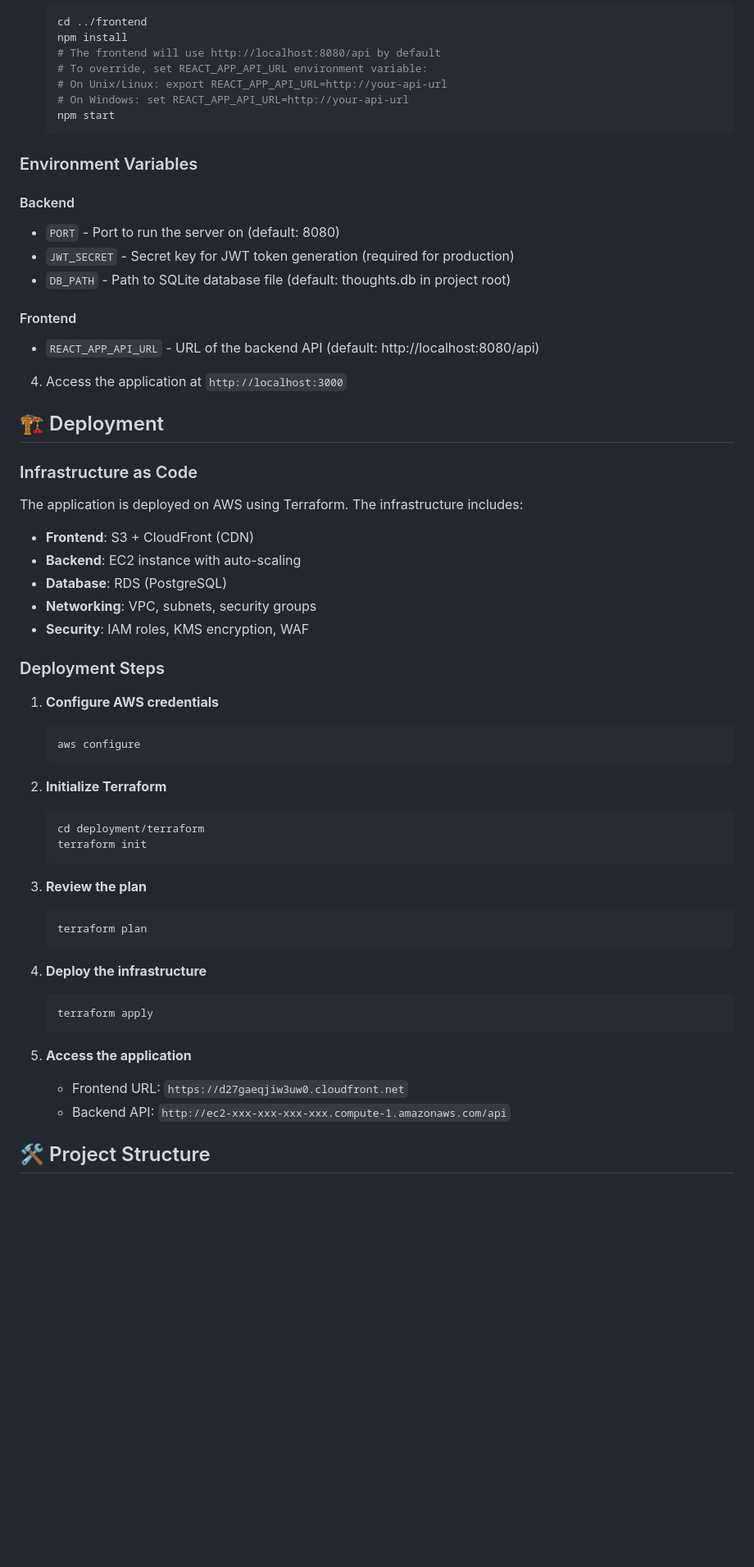
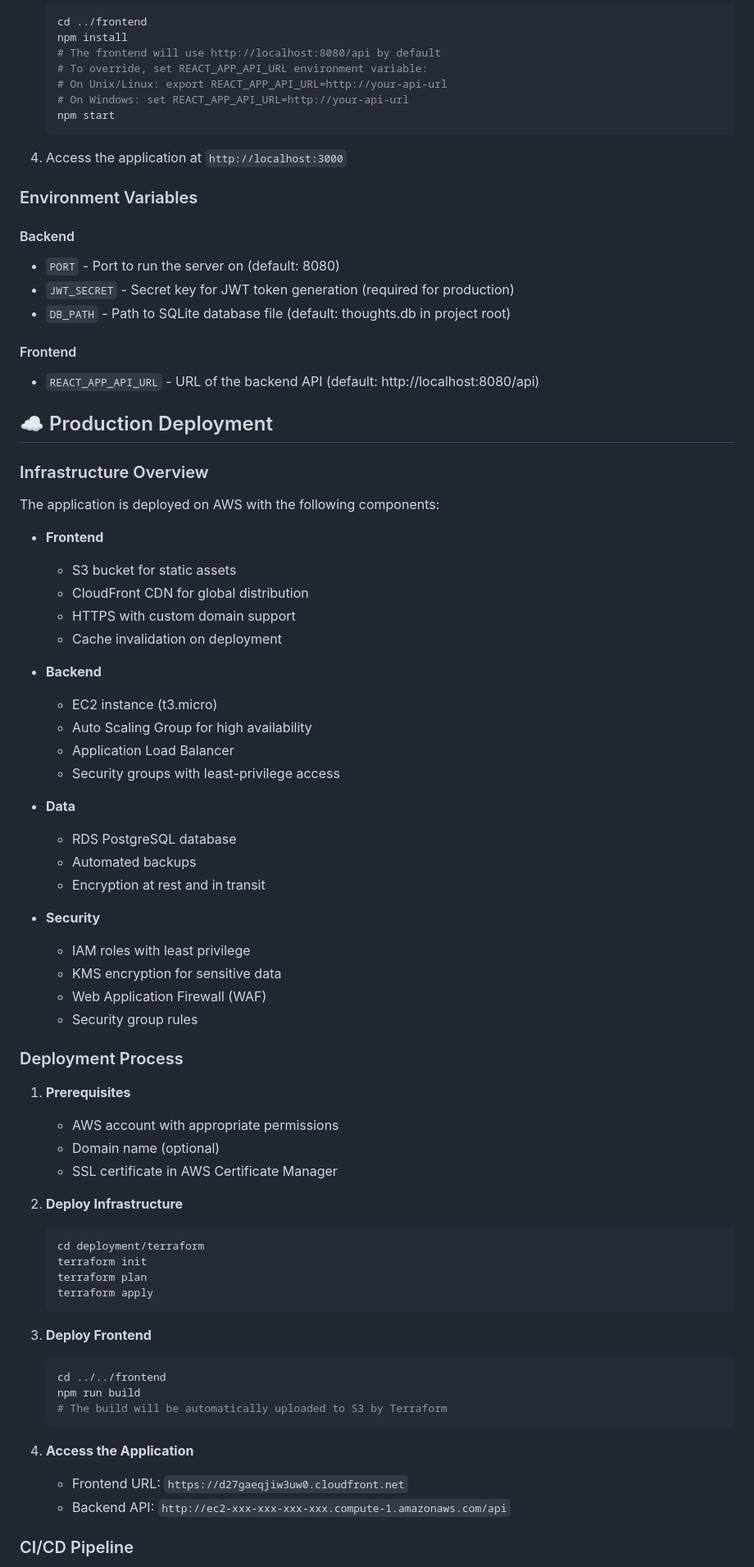
Before and after one commit to mesbahtanvir/thoughts, a Markdown page: README.md, the part around the change printed below. Shown: that part at 82% size. Rendered like a GitHub page; blank space fills up the shorter version.

````diff
--- a/README.md
+++ b/README.md
@@ -51,6 +83,8 @@ A full-stack web application for sharing and managing thoughts, built with Go (b
    npm start
    ```
 
+4. Access the application at `http://localhost:3000`
+
 ### Environment Variables
 
 #### Backend
@@ -61,46 +95,60 @@ A full-stack web application for sharing and managing thoughts, built with Go (b
 #### Frontend
 - `REACT_APP_API_URL` - URL of the backend API (default: http://localhost:8080/api)
 
-4. Access the application at `http://localhost:3000`
+## ☁️ Production Deployment
 
-## 🏗️ Deployment
+### Infrastructure Overview
 
-### Infrastructure as Code
+The application is deployed on AWS with the following components:
 
-The application is deployed on AWS using Terraform. The infrastructure includes:
+- **Frontend**
+  - S3 bucket for static assets
+  - CloudFront CDN for global distribution
+  - HTTPS with custom domain support
+  - Cache invalidation on deployment
 
-- **Frontend**: S3 + CloudFront (CDN)
-- **Backend**: EC2 instance with auto-scaling
-- **Database**: RDS (PostgreSQL)
-- **Networking**: VPC, subnets, security groups
-- **Security**: IAM roles, KMS encryption, WAF
+- **Backend**
+  - EC2 instance (t3.micro)
+  - Auto Scaling Group for high availability
+  - Application Load Balancer
+  - Security groups with least-privilege access
 
-### Deployment Steps
+- **Data**
+  - RDS PostgreSQL database
+  - Automated backups
+  - Encryption at rest and in transit
 
-1. **Configure AWS credentials**
-   ```bash
-   aws configure
-   ```
+- **Security**
+  - IAM roles with least privilege
+  - KMS encryption for sensitive data
+  - Web Application Firewall (WAF)
+  - Security group rules
 
-2. **Initialize Terraform**
+### Deployment Process
+
+1. **Prerequisites**
+   - AWS account with appropriate permissions
+   - Domain name (optional)
+   - SSL certificate in AWS Certificate Manager
+
+2. **Deploy Infrastructure**
    ```bash
    cd deployment/terraform
    terraform init
-   ```
-
-3. **Review the plan**
-   ```bash
    terraform plan
-   ```
-
-4. **Deploy the infrastructure**
-   ```bash
    terraform apply
    ```
 
-5. **Access the application**
+3. **Deploy Frontend**
+   ```bash
+   cd ../../frontend
+   npm run build
+   # The build will be automatically uploaded to S3 by Terraform
+   ```
+
+4. **Access the Application**
    - Frontend URL: `https://d27gaeqjiw3uw0.cloudfront.net`
    - Backend API: `http://ec2-xxx-xxx-xxx-xxx.compute-1.amazonaws.com/api`
 
-## 🛠️ Project Structure
+### CI/CD Pipeline
 
````
Also changed, not shown: other parts of README.md (+65 -26 lines).
